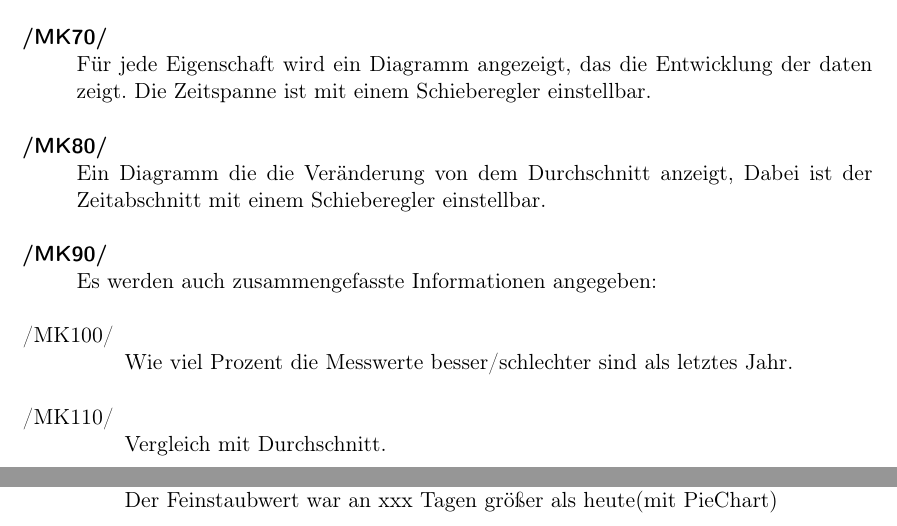
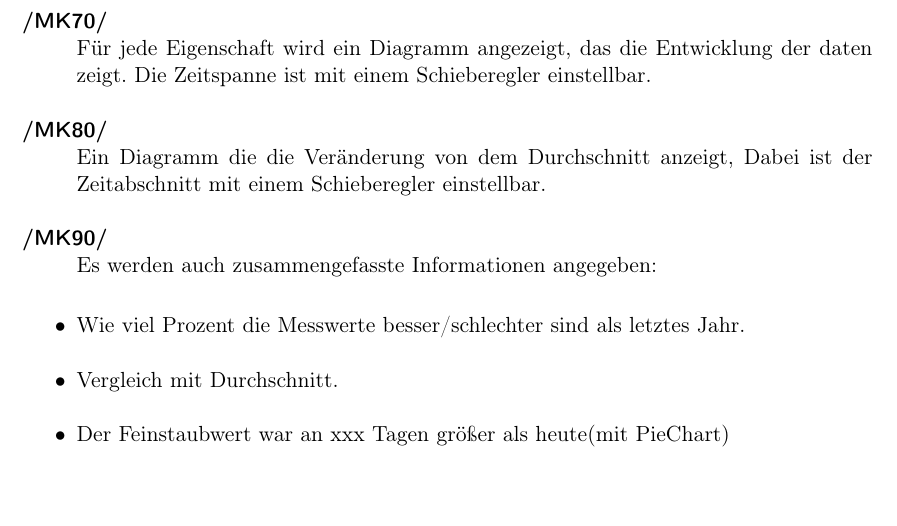
Before and after one commit to JonaEnz/pse-airquality-1, a LaTeX document (Pflichtenheft/Pflichtenheft.tex, which reads Pflichtenheft/chapters/Zielbestimmung.tex): two parts of pages 5 and 6 of 22 before the commit and part of page 5 of 22 after it, the two joined at a grey line, cut so that both start at the same text. Compiled offline with pdfLaTeX.

Commit message:
fix numbers

```diff
--- a/Pflichtenheft/chapters/Zielbestimmung.tex
+++ b/Pflichtenheft/chapters/Zielbestimmung.tex
@@ -23,12 +23,15 @@ Das erklärte Ziel der Anwendung ist es, ...
 	\item Ein Diagramm die die Veränderung von dem Durchschnitt anzeigt, Dabei ist der Zeitabschnitt mit einem Schieberegler einstellbar.
 
 	\item Es werden auch zusammengefasste Informationen angegeben:
-		\begin{itemize}
-		 \item Wie viel Prozent die Messwerte besser/schlechter sind als letztes Jahr.
-        \item Vergleich mit Durchschnitt.
-        \item Der Feinstaubwert war an xxx Tagen größer als heute(mit PieChart)
-		\end{itemize}
+\end{Kriterien}
 
+\begin{itemize}
+	\item Wie viel Prozent die Messwerte besser/schlechter sind als letztes Jahr.
+    \item Vergleich mit Durchschnitt.
+    \item Der Feinstaubwert war an xxx Tagen größer als heute(mit PieChart)
+\end{itemize}
+
+\begin{Kriterien}{MK}
 	\item Ein Button führt zur Karte zurück
 
 \end{Kriterien}
```
